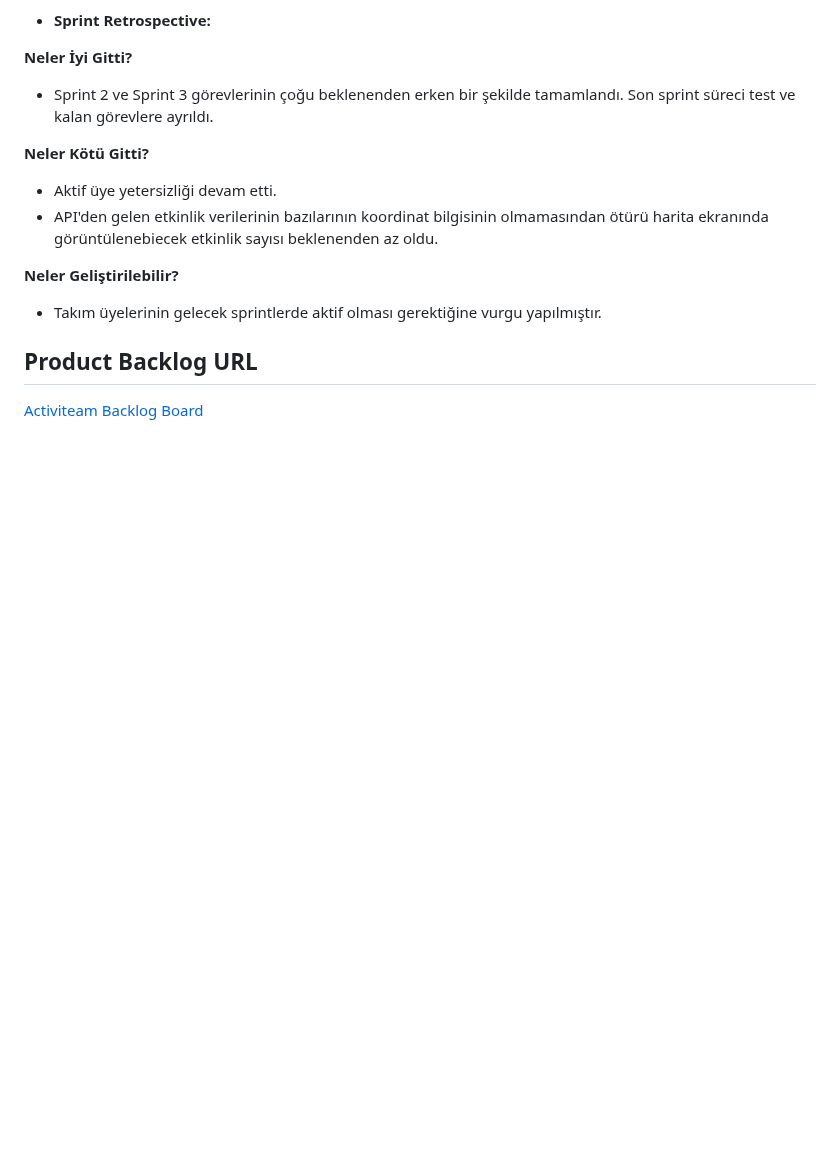
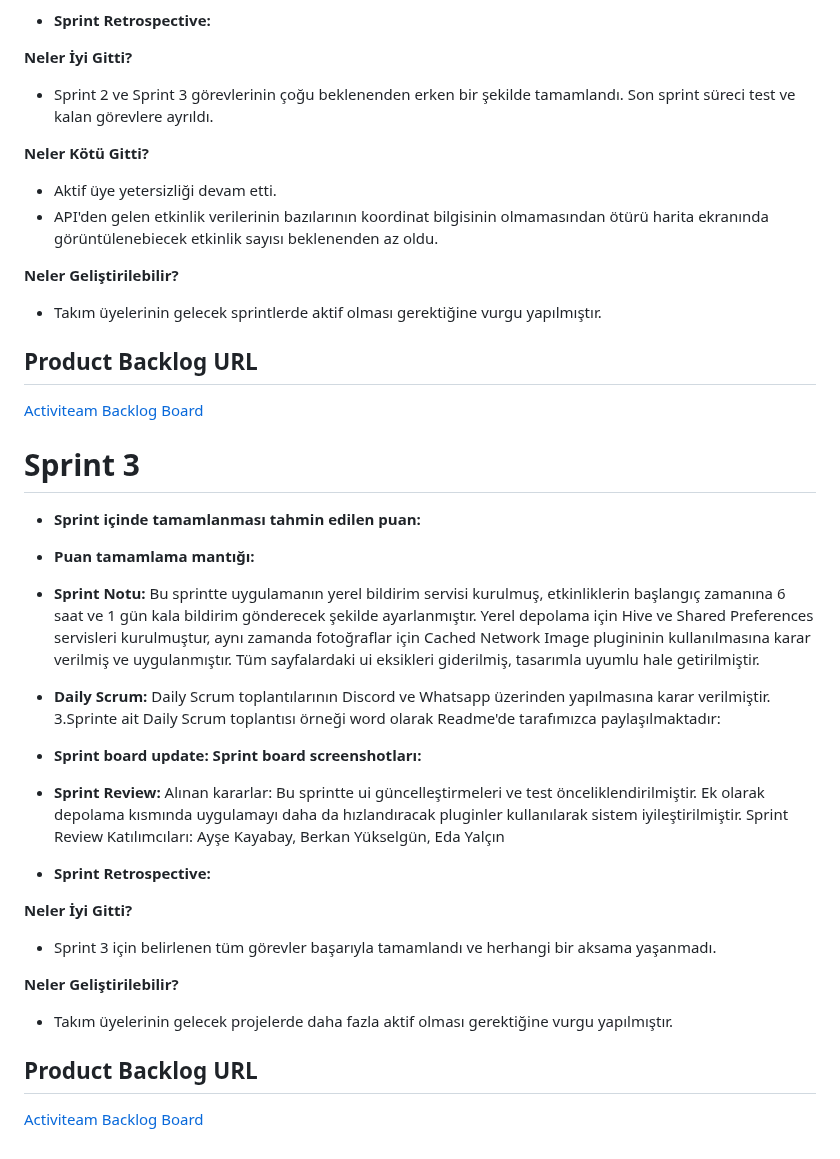
Before and after one commit to aysekayabay/activist_app, a Markdown page: README.md, the part around the change. Drawn GitHub-style; blank space fills up the shorter version.

```diff
--- a/README.md
+++ b/README.md
@@ -103,3 +103,25 @@ Sprint Review Katılımcıları: Ayşe Kayabay, Berkan Yükselgün, Eda Yalçın
 
 ## Product Backlog URL
 [Activiteam Backlog Board](https://trello.com/b/bGyVcs5W/sprint-2)
+
+# Sprint 3
+- **Sprint içinde tamamlanması tahmin edilen puan:**
+- **Puan tamamlama mantığı:**
+- **Sprint Notu:** Bu sprintte uygulamanın yerel bildirim servisi kurulmuş, etkinliklerin başlangıç zamanına 6 saat ve 1 gün kala bildirim gönderecek şekilde ayarlanmıştır. Yerel depolama için Hive ve Shared Preferences servisleri kurulmuştur, aynı zamanda fotoğraflar için Cached Network Image plugininin kullanılmasına karar verilmiş ve uygulanmıştır. Tüm sayfalardaki ui eksikleri giderilmiş, tasarımla uyumlu hale getirilmiştir.
+- **Daily Scrum:** Daily Scrum toplantılarının Discord ve Whatsapp üzerinden yapılmasına karar verilmiştir. 3.Sprinte ait Daily Scrum toplantısı örneği word olarak Readme'de tarafımızca paylaşılmaktadır:
+
+- **Sprint board update: Sprint board screenshotları:**
+
+- **Sprint Review:** Alınan kararlar: Bu sprintte ui güncelleştirmeleri ve test önceliklendirilmiştir. Ek olarak depolama kısmında uygulamayı daha da hızlandıracak pluginler kullanılarak sistem iyileştirilmiştir.
+Sprint Review Katılımcıları: Ayşe Kayabay, Berkan Yükselgün, Eda Yalçın
+
+- **Sprint Retrospective:**
+
+**Neler İyi Gitti?**
+- Sprint 3 için belirlenen tüm görevler başarıyla tamamlandı ve herhangi bir aksama yaşanmadı.
+
+**Neler Geliştirilebilir?**
+- Takım üyelerinin gelecek projelerde daha fazla aktif olması gerektiğine vurgu yapılmıştır.
+
+## Product Backlog URL
+[Activiteam Backlog Board](https://trello.com/b/LDsatvJJ/sprint-3)
```
